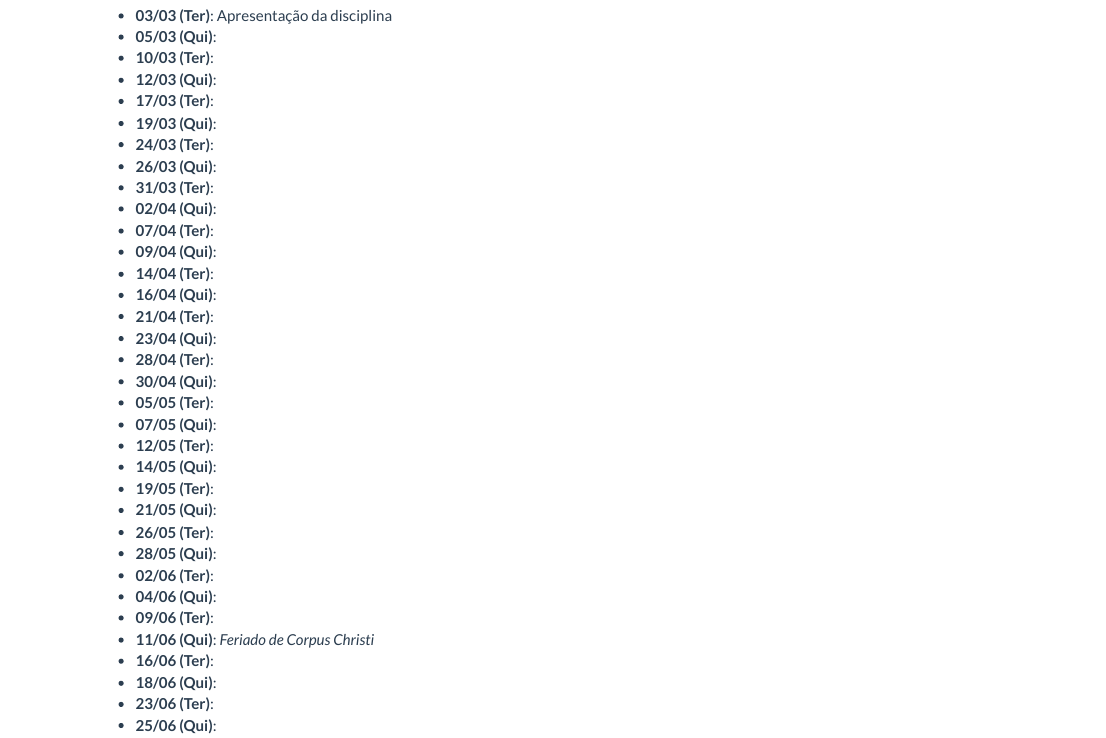
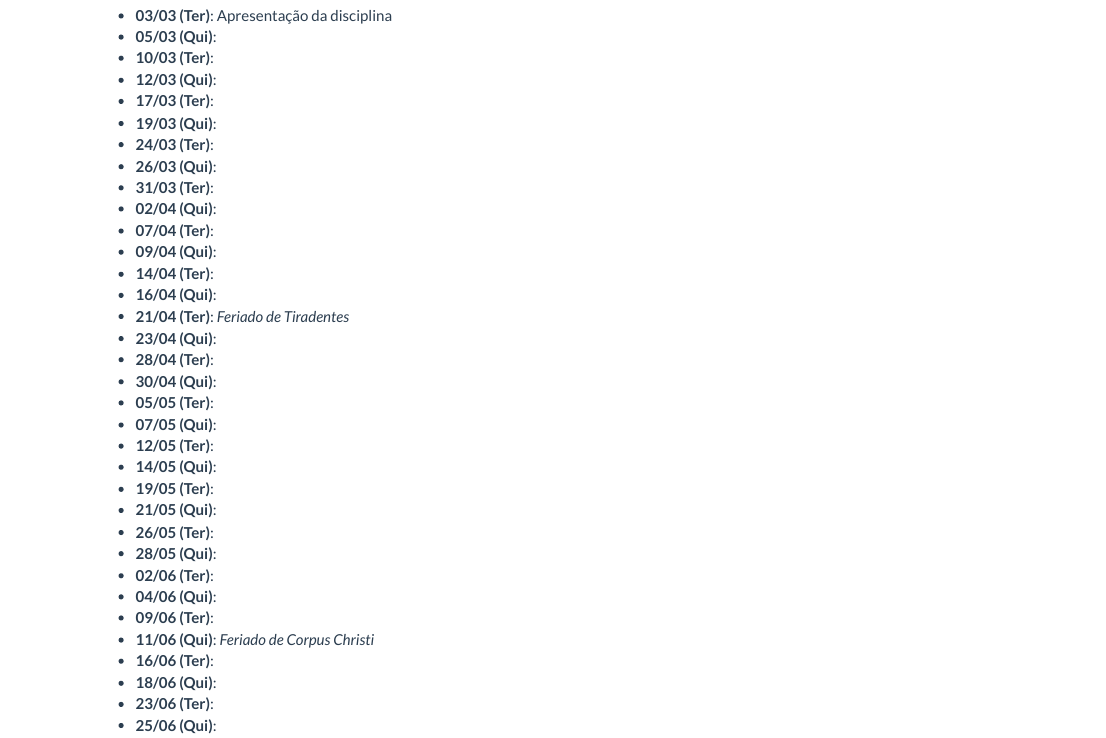
Before and after one commit to luanfiorentin/probabilidades, an R Markdown document (aulas.Rmd): the page in a window 1100 px wide, from 280 px down. The pictures show the output file aulas.html that the author committed with the source, opened offline; library style sheets and scripts come from the installed R packages.

Commit message:
atualiza page de prob com feriados

```diff
--- a/aulas.Rmd
+++ b/aulas.Rmd
@@ -46,7 +46,7 @@ cat(paste0("- **", datas1, " (Ter)", "**:\n", "- **",
 - **09/04 (Qui)**:
  - **14/04 (Ter)**:
 - **16/04 (Qui)**:
- - **21/04 (Ter)**:
+ - **21/04 (Ter)**: *Feriado de Tiradentes*
 - **23/04 (Qui)**:
  - **28/04 (Ter)**:
 - **30/04 (Qui)**:
```
Also changed, not shown: aulas.html, notas.pdf.
